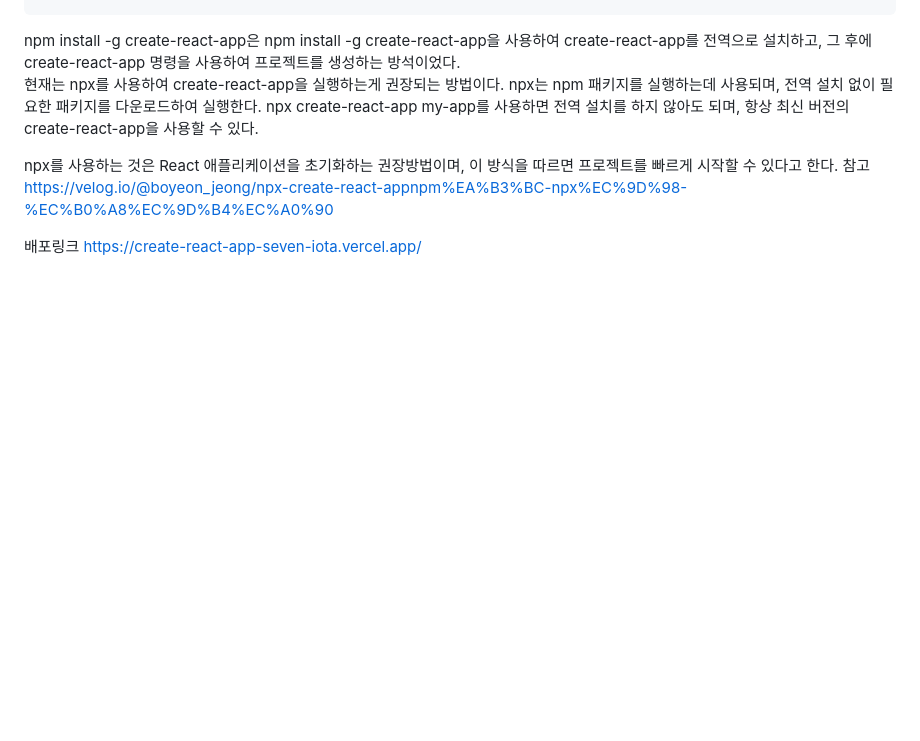
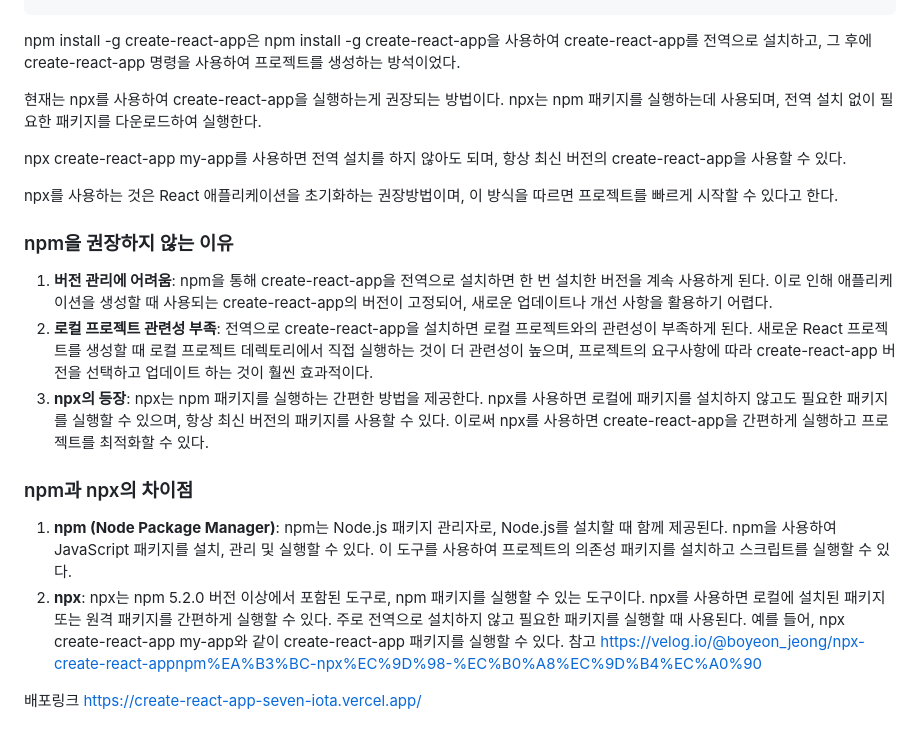
Before and after one commit to tablemin03/2024-2-Front_Study, a Markdown page: week9/wil.md, the part around the change. Drawn GitHub-style; blank space fills up the shorter version.

Commit message:
과제 제출

```diff
--- a/week9/wil.md
+++ b/week9/wil.md
@@ -56,10 +56,21 @@ npm을 통해서 react를 하기 위한 파일들을 받아온다
     $ rm -f src/*
 
 npm install -g create-react-app은 npm install -g create-react-app을 사용하여 create-react-app를 전역으로 설치하고, 그 후에 create-react-app 명령을 사용하여 프로젝트를 생성하는 방석이었다.
+
 현재는 npx를 사용하여 create-react-app을 실행하는게 권장되는 방법이다. npx는 npm 패키지를 실행하는데 사용되며, 전역 설치 없이 필요한 패키지를 다운로드하여 실행한다.
+
 npx create-react-app my-app를 사용하면 전역 설치를 하지 않아도 되며, 항상 최신 버전의 create-react-app을 사용할 수 있다.
 
 npx를 사용하는 것은 React 애플리케이션을 초기화하는 권장방법이며, 이 방식을 따르면 프로젝트를 빠르게 시작할 수 있다고 한다.
+
+### npm을 권장하지 않는 이유
+1. **버전 관리에 어려움**: npm을 통해 create-react-app을 전역으로 설치하면 한 번 설치한 버전을 계속 사용하게 된다. 이로 인해 애플리케이션을 생성할 때 사용되는 create-react-app의 버전이 고정되어, 새로운 업데이트나 개선 사항을 활용하기 어렵다.
+2. **로컬 프로젝트 관련성 부족**: 전역으로 create-react-app을 설치하면 로컬 프로젝트와의 관련성이 부족하게 된다. 새로운 React 프로젝트를 생성할 때 로컬 프로젝트 데렉토리에서 직접 실행하는 것이 더 관련성이 높으며, 프로젝트의 요구사항에 따라 create-react-app 버전을 선택하고 업데이트 하는 것이 훨씬 효과적이다.
+3. **npx의 등장**: npx는 npm 패키지를 실행하는 간편한 방법을 제공한다. npx를 사용하면 로컬에 패키지를 설치하지 않고도 필요한 패키지를 실행할 수 있으며, 항상 최신 버전의 패키지를 사용할 수 있다. 이로써 npx를 사용하면 create-react-app을 간편하게 실행하고 프로젝트를 최적화할 수 있다.
+
+### npm과 npx의 차이점
+1. **npm (Node Package Manager)**: npm는 Node.js 패키지 관리자로, Node.js를 설치할 때 함께 제공된다. npm을 사용하여 JavaScript 패키지를 설치, 관리 및 실행할 수 있다. 이 도구를 사용하여 프로젝트의 의존성 패키지를 설치하고 스크립트를 실행할 수 있다.
+2. **npx**: npx는 npm 5.2.0 버전 이상에서 포함된 도구로, npm 패키지를 실행할 수 있는 도구이다. npx를 사용하면 로컬에 설치된 패키지 또는 원격 패키지를 간편하게 실행할 수 있다. 주로 전역으로 설치하지 않고 필요한 패키지를 실행할 때 사용된다. 예를 들어, npx create-react-app my-app와 같이 create-react-app 패키지를 실행할 수 있다.
 참고 <https://velog.io/@boyeon_jeong/npx-create-react-appnpm%EA%B3%BC-npx%EC%9D%98-%EC%B0%A8%EC%9D%B4%EC%A0%90>
 
 배포링크 <https://create-react-app-seven-iota.vercel.app/>
```
